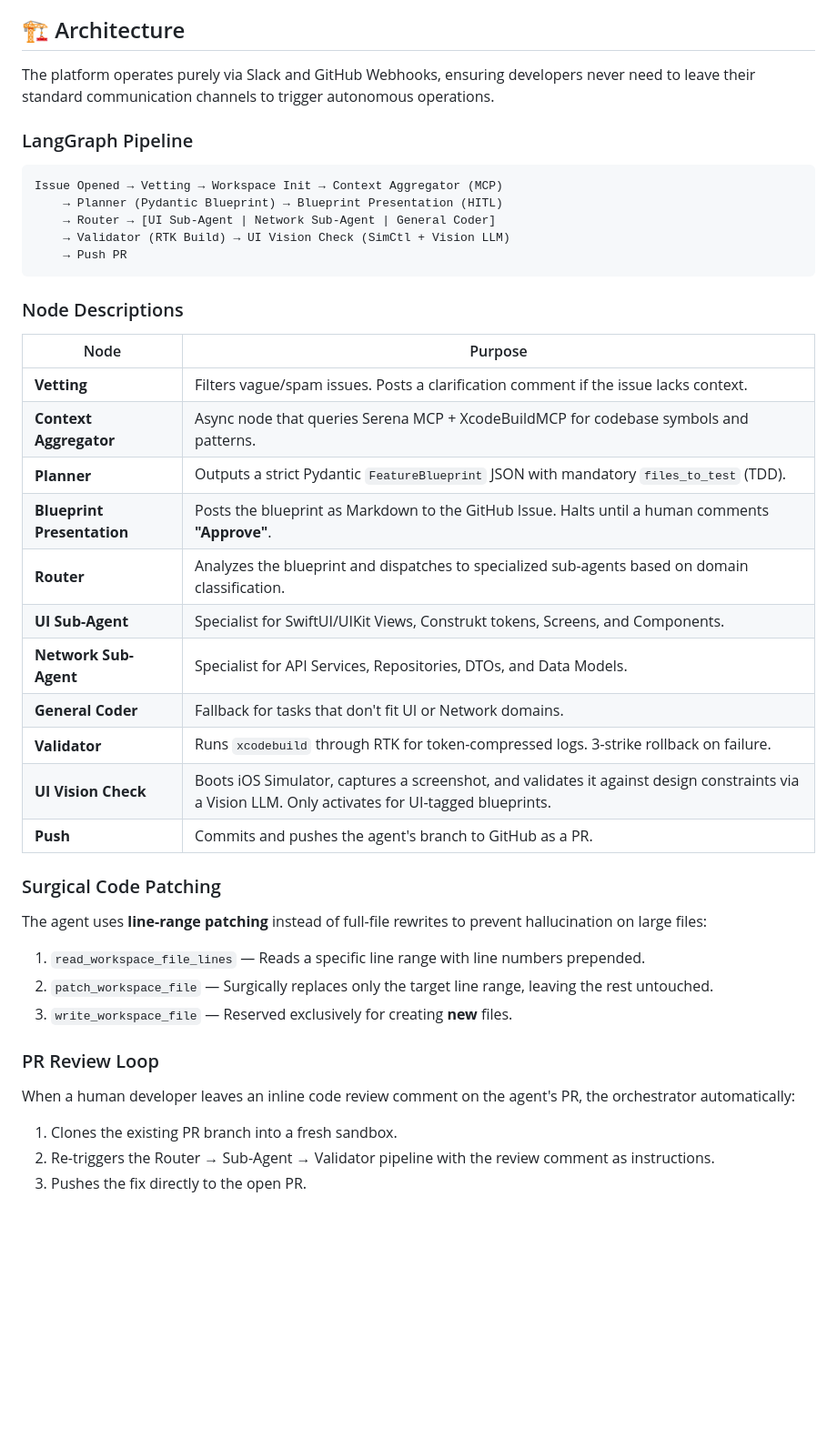
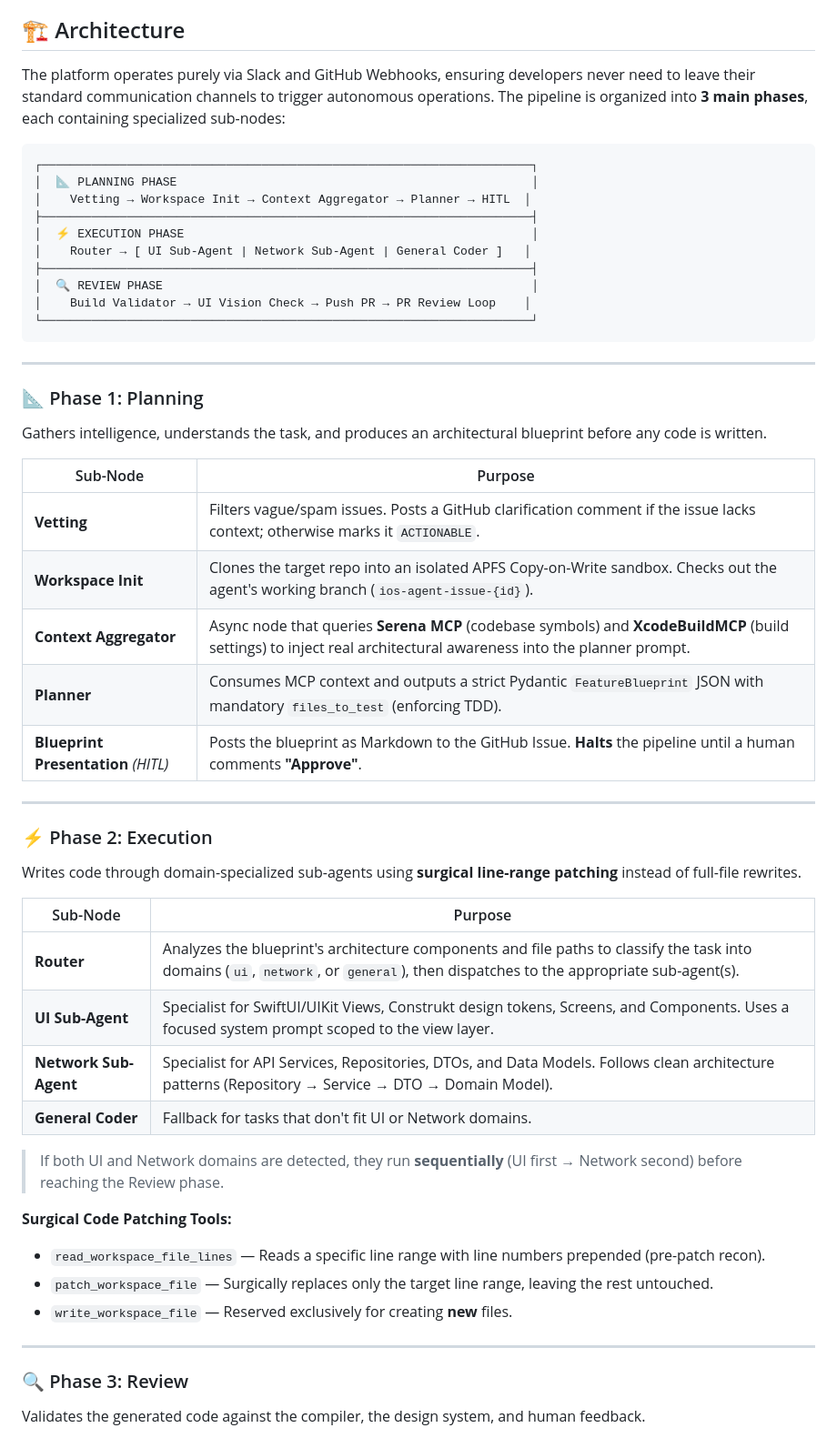
Before and after one commit to MainActorDev/LiosAgent, a Markdown page: README.md, the part around one of its changes. Shown at 91% size. Rendered like a GitHub page; blank space fills up the shorter version.

Commit message:
Docs: Restructure architecture into Planning/Execution/Review phases

````diff
--- a/README.md
+++ b/README.md
@@ -4,46 +4,58 @@ Lios-Agent is an autonomous, agentic coding platform specifically engineered for
 
 ## 🏗 Architecture
 
-The platform operates purely via Slack and GitHub Webhooks, ensuring developers never need to leave their standard communication channels to trigger autonomous operations.
-
-### LangGraph Pipeline
+The platform operates purely via Slack and GitHub Webhooks, ensuring developers never need to leave their standard communication channels to trigger autonomous operations. The pipeline is organized into **3 main phases**, each containing specialized sub-nodes:
 
 ```
-Issue Opened → Vetting → Workspace Init → Context Aggregator (MCP)
-    → Planner (Pydantic Blueprint) → Blueprint Presentation (HITL)
-    → Router → [UI Sub-Agent | Network Sub-Agent | General Coder]
-    → Validator (RTK Build) → UI Vision Check (SimCtl + Vision LLM)
-    → Push PR
+┌─────────────────────────────────────────────────────────────────────┐
+│  📐 PLANNING PHASE                                                  │
+│    Vetting → Workspace Init → Context Aggregator → Planner → HITL  │
+├─────────────────────────────────────────────────────────────────────┤
+│  ⚡ EXECUTION PHASE                                                 │
+│    Router → [ UI Sub-Agent | Network Sub-Agent | General Coder ]   │
+├─────────────────────────────────────────────────────────────────────┤
+│  🔍 REVIEW PHASE                                                    │
+│    Build Validator → UI Vision Check → Push PR → PR Review Loop    │
+└─────────────────────────────────────────────────────────────────────┘
 ```
 
-### Node Descriptions
+---
 
-| Node | Purpose |
-|------|---------|
-| **Vetting** | Filters vague/spam issues. Posts a clarification comment if the issue lacks context. |
-| **Context Aggregator** | Async node that queries Serena MCP + XcodeBuildMCP for codebase symbols and patterns. |
-| **Planner** | Outputs a strict Pydantic `FeatureBlueprint` JSON with mandatory `files_to_test` (TDD). |
-| **Blueprint Presentation** | Posts the blueprint as Markdown to the GitHub Issue. Halts until a human comments **"Approve"**. |
-| **Router** | Analyzes the blueprint and dispatches to specialized sub-agents based on domain classification. |
-| **UI Sub-Agent** | Specialist for SwiftUI/UIKit Views, Construkt tokens, Screens, and Components. |
-| **Network Sub-Agent** | Specialist for API Services, Repositories, DTOs, and Data Models. |
+### 📐 Phase 1: Planning
+
+Gathers intelligence, understands the task, and produces an architectural blueprint before any code is written.
+
+| Sub-Node | Purpose |
+|----------|---------|
+| **Vetting** | Filters vague/spam issues. Posts a GitHub clarification comment if the issue lacks context; otherwise marks it `ACTIONABLE`. |
+| **Workspace Init** | Clones the target repo into an isolated APFS Copy-on-Write sandbox. Checks out the agent's working branch (`ios-agent-issue-{id}`). |
+| **Context Aggregator** | Async node that queries **Serena MCP** (codebase symbols) and **XcodeBuildMCP** (build settings) to inject real architectural awareness into the planner prompt. |
+| **Planner** | Consumes MCP context and outputs a strict Pydantic `FeatureBlueprint` JSON with mandatory `files_to_test` (enforcing TDD). |
+| **Blueprint Presentation** *(HITL)* | Posts the blueprint as Markdown to the GitHub Issue. **Halts** the pipeline until a human comments **"Approve"**. |
+
+---
+
+### ⚡ Phase 2: Execution
+
+Writes code through domain-specialized sub-agents using **surgical line-range patching** instead of full-file rewrites.
+
+| Sub-Node | Purpose |
+|----------|---------|
+| **Router** | Analyzes the blueprint's architecture components and file paths to classify the task into domains (`ui`, `network`, or `general`), then dispatches to the appropriate sub-agent(s). |
+| **UI Sub-Agent** | Specialist for SwiftUI/UIKit Views, Construkt design tokens, Screens, and Components. Uses a focused system prompt scoped to the view layer. |
+| **Network Sub-Agent** | Specialist for API Services, Repositories, DTOs, and Data Models. Follows clean architecture patterns (Repository → Service → DTO → Domain Model). |
 | **General Coder** | Fallback for tasks that don't fit UI or Network domains. |
-| **Validator** | Runs `xcodebuild` through RTK for token-compressed logs. 3-strike rollback on failure. |
-| **UI Vision Check** | Boots iOS Simulator, captures a screenshot, and validates it against design constraints via a Vision LLM. Only activates for UI-tagged blueprints. |
-| **Push** | Commits and pushes the agent's branch to GitHub as a PR. |
 
-### Surgical Code Patching
+> If both UI and Network domains are detected, they run **sequentially** (UI first → Network second) before reaching the Review phase.
 
-The agent uses **line-range patching** instead of full-file rewrites to prevent hallucination on large files:
+**Surgical Code Patching Tools:**
+- `read_workspace_file_lines` — Reads a specific line range with line numbers prepended (pre-patch recon).
+- `patch_workspace_file` — Surgically replaces only the target line range, leaving the rest untouched.
+- `write_workspace_file` — Reserved exclusively for creating **new** files.
 
-1. `read_workspace_file_lines` — Reads a specific line range with line numbers prepended.
-2. `patch_workspace_file` — Surgically replaces only the target line range, leaving the rest untouched.
-3. `write_workspace_file` — Reserved exclusively for creating **new** files.
+---
 
-### PR Review Loop
+### 🔍 Phase 3: Review
 
-When a human developer leaves an inline code review comment on the agent's PR, the orchestrator automatically:
-1. Clones the existing PR branch into a fresh sandbox.
-2. Re-triggers the Router → Sub-Agent → Validator pipeline with the review comment as instructions.
-3. Pushes the fix directly to the open PR.
+Validates the generated code against the compiler, the design system, and human feedback.
 
````
Also changed, not shown: other parts of README.md (+6 -1 lines).
